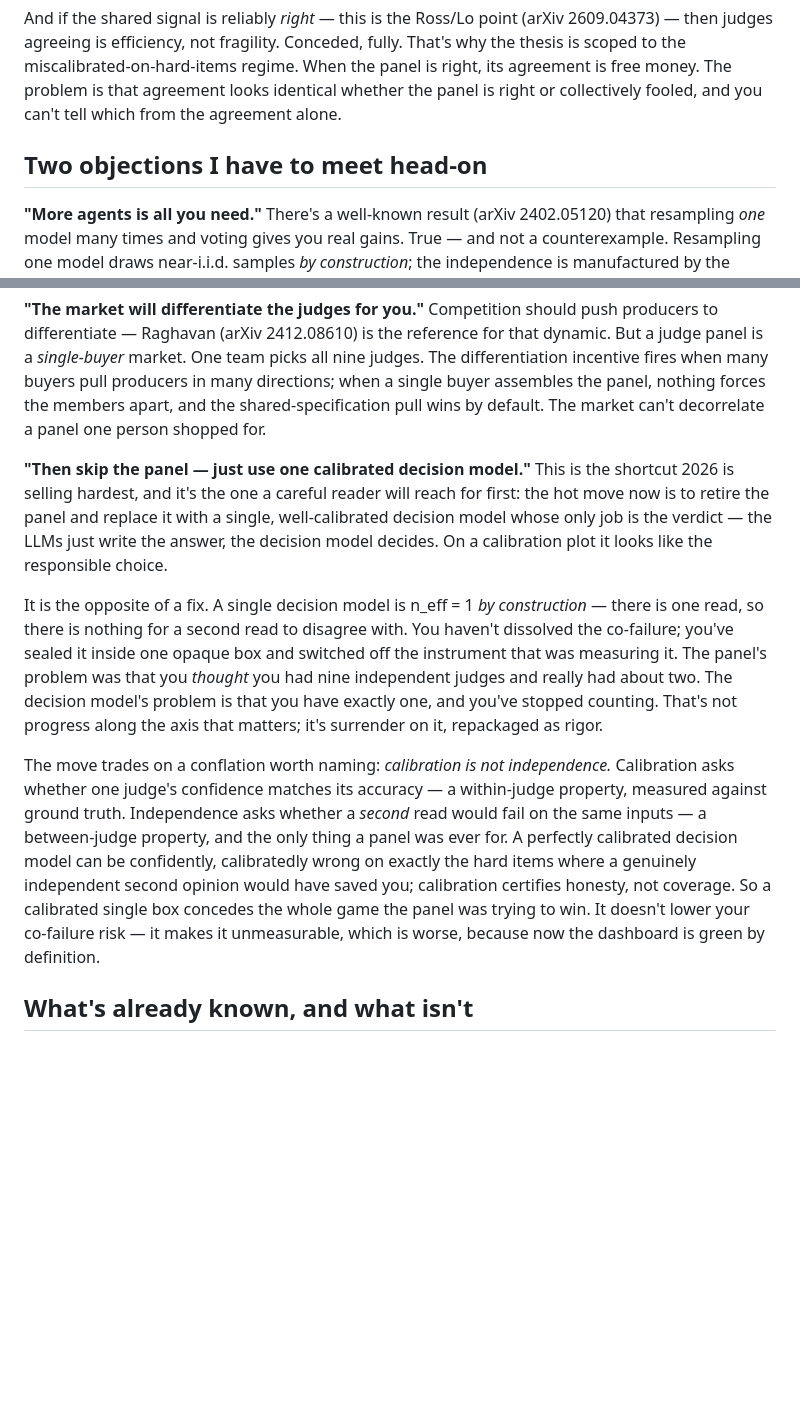
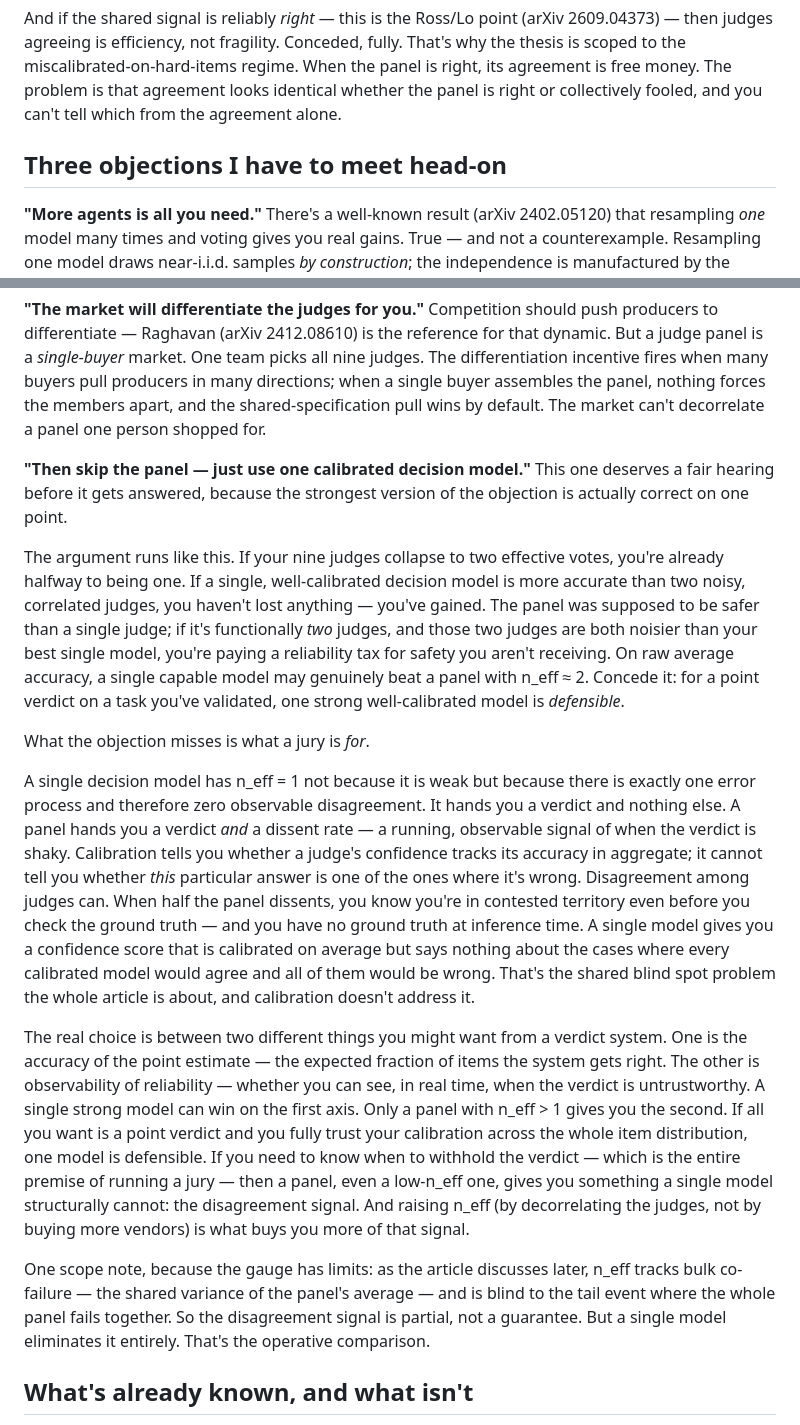
Before and after one commit to lyra-claude/judge-panel-article, a Markdown page: ARTICLE-are-your-llm-juries-independent.md, 2 parts joined by grey strips. GitHub-like rendering; blank space fills up the shorter version.

Commit message:
Strengthen single-decision-model objection: accuracy vs observability-of-reliability
Co-Authored-By: Claude Sonnet 4.6 <noreply@anthropic.com>

```diff
--- a/ARTICLE-are-your-llm-juries-independent.md
+++ b/ARTICLE-are-your-llm-juries-independent.md
@@ -229,17 +229,23 @@ Two things keep this from being an endorsement of correlated panels. First, even
 
 And if the shared signal is reliably *right* — this is the Ross/Lo point (arXiv 2609.04373) — then judges agreeing is efficiency, not fragility. Conceded, fully. That's why the thesis is scoped to the miscalibrated-on-hard-items regime. When the panel is right, its agreement is free money. The problem is that agreement looks identical whether the panel is right or collectively fooled, and you can't tell which from the agreement alone.
 
-## Two objections I have to meet head-on
+## Three objections I have to meet head-on
 
 **"More agents is all you need."** There's a well-known result (arXiv 2402.05120) that resampling *one* model many times and voting gives you real gains. True — and not a counterexample. Resampling one model draws near-i.i.d. samples *by construction*; the independence is manufactured by the sampling process. Cross-*model* panels are the opposite case: they don't get that independence, precisely because the models share the training specification the resampling trick doesn't have to worry about. Same voting math, opposite independence structure. The i.i.d. case is the one where the panel really is nine; the cross-model case is the one where it's two.
 
 **"The market will differentiate the judges for you."** Competition should push producers to differentiate — Raghavan (arXiv 2412.08610) is the reference for that dynamic. But a judge panel is a *single-buyer* market. One team picks all nine judges. The differentiation incentive fires when many buyers pull producers in many directions; when a single buyer assembles the panel, nothing forces the members apart, and the shared-specification pull wins by default. The market can't decorrelate a panel one person shopped for.
 
-**"Then skip the panel — just use one calibrated decision model."** This is the shortcut 2026 is selling hardest, and it's the one a careful reader will reach for first: the hot move now is to retire the panel and replace it with a single, well-calibrated decision model whose only job is the verdict — the LLMs just write the answer, the decision model decides. On a calibration plot it looks like the responsible choice.
+**"Then skip the panel — just use one calibrated decision model."** This one deserves a fair hearing before it gets answered, because the strongest version of the objection is actually correct on one point.
 
-It is the opposite of a fix. A single decision model is n_eff = 1 *by construction* — there is one read, so there is nothing for a second read to disagree with. You haven't dissolved the co-failure; you've sealed it inside one opaque box and switched off the instrument that was measuring it. The panel's problem was that you *thought* you had nine independent judges and really had about two. The decision model's problem is that you have exactly one, and you've stopped counting. That's not progress along the axis that matters; it's surrender on it, repackaged as rigor.
+The argument runs like this. If your nine judges collapse to two effective votes, you're already halfway to being one. If a single, well-calibrated decision model is more accurate than two noisy, correlated judges, you haven't lost anything — you've gained. The panel was supposed to be safer than a single judge; if it's functionally *two* judges, and those two judges are both noisier than your best single model, you're paying a reliability tax for safety you aren't receiving. On raw average accuracy, a single capable model may genuinely beat a panel with n_eff ≈ 2. Concede it: for a point verdict on a task you've validated, one strong well-calibrated model is *defensible*.
 
-The move trades on a conflation worth naming: *calibration is not independence.* Calibration asks whether one judge's confidence matches its accuracy — a within-judge property, measured against ground truth. Independence asks whether a *second* read would fail on the same inputs — a between-judge property, and the only thing a panel was ever for. A perfectly calibrated decision model can be confidently, calibratedly wrong on exactly the hard items where a genuinely independent second opinion would have saved you; calibration certifies honesty, not coverage. So a calibrated single box concedes the whole game the panel was trying to win. It doesn't lower your co-failure risk — it makes it unmeasurable, which is worse, because now the dashboard is green by definition.
+What the objection misses is what a jury is *for*.
+
+A single decision model has n_eff = 1 not because it is weak but because there is exactly one error process and therefore zero observable disagreement. It hands you a verdict and nothing else. A panel hands you a verdict *and* a dissent rate — a running, observable signal of when the verdict is shaky. Calibration tells you whether a judge's confidence tracks its accuracy in aggregate; it cannot tell you whether *this* particular answer is one of the ones where it's wrong. Disagreement among judges can. When half the panel dissents, you know you're in contested territory even before you check the ground truth — and you have no ground truth at inference time. A single model gives you a confidence score that is calibrated on average but says nothing about the cases where every calibrated model would agree and all of them would be wrong. That's the shared blind spot problem the whole article is about, and calibration doesn't address it.
+
+The real choice is between two different things you might want from a verdict system. One is the accuracy of the point estimate — the expected fraction of items the system gets right. The other is observability of reliability — whether you can see, in real time, when the verdict is untrustworthy. A single strong model can win on the first axis. Only a panel with n_eff > 1 gives you the second. If all you want is a point verdict and you fully trust your calibration across the whole item distribution, one model is defensible. If you need to know when to withhold the verdict — which is the entire premise of running a jury — then a panel, even a low-n_eff one, gives you something a single model structurally cannot: the disagreement signal. And raising n_eff (by decorrelating the judges, not by buying more vendors) is what buys you more of that signal.
+
+One scope note, because the gauge has limits: as the article discusses later, n_eff tracks bulk co-failure — the shared variance of the panel's average — and is blind to the tail event where the whole panel fails together. So the disagreement signal is partial, not a guarantee. But a single model eliminates it entirely. That's the operative comparison.
 
 ## What's already known, and what isn't
 
```
